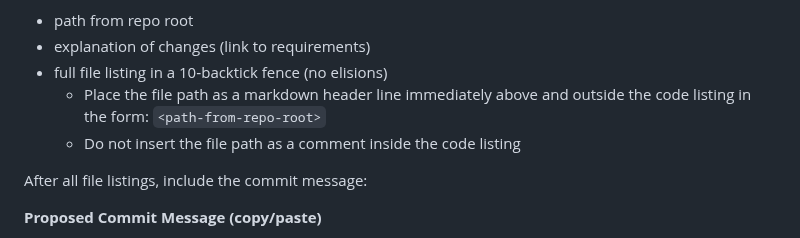
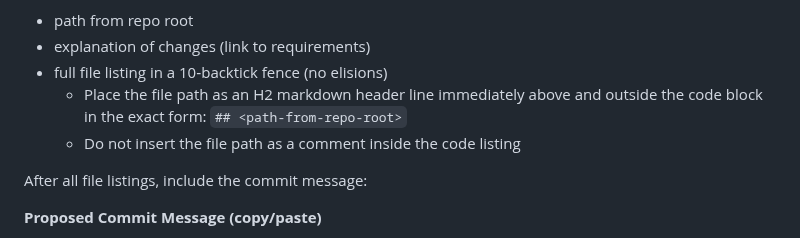
Before and after one commit to karmaniverous/stan, a Markdown page: stan.system.md, the part around one of its changes. Rendered like a GitHub page.

```diff
--- a/stan.system.md
+++ b/stan.system.md
@@ -162,8 +162,9 @@ Then, when you produce code changes:
 - path from repo root
 - explanation of changes (link to requirements)
 - full file listing in a 10‑backtick fence (no elisions)
-  - Place the file path as a markdown header line immediately above and
-    outside the code listing in the form: `<path-from-repo-root>`
+  - Place the file path as an H2 markdown header line immediately above
+    and outside the code block in the exact form:
+    `## <path-from-repo-root>`
   - Do not insert the file path as a comment inside the code listing
 
 After all file listings, include the commit message:
```
Also changed, not shown: other parts of stan.system.md (+2 -2 lines).
